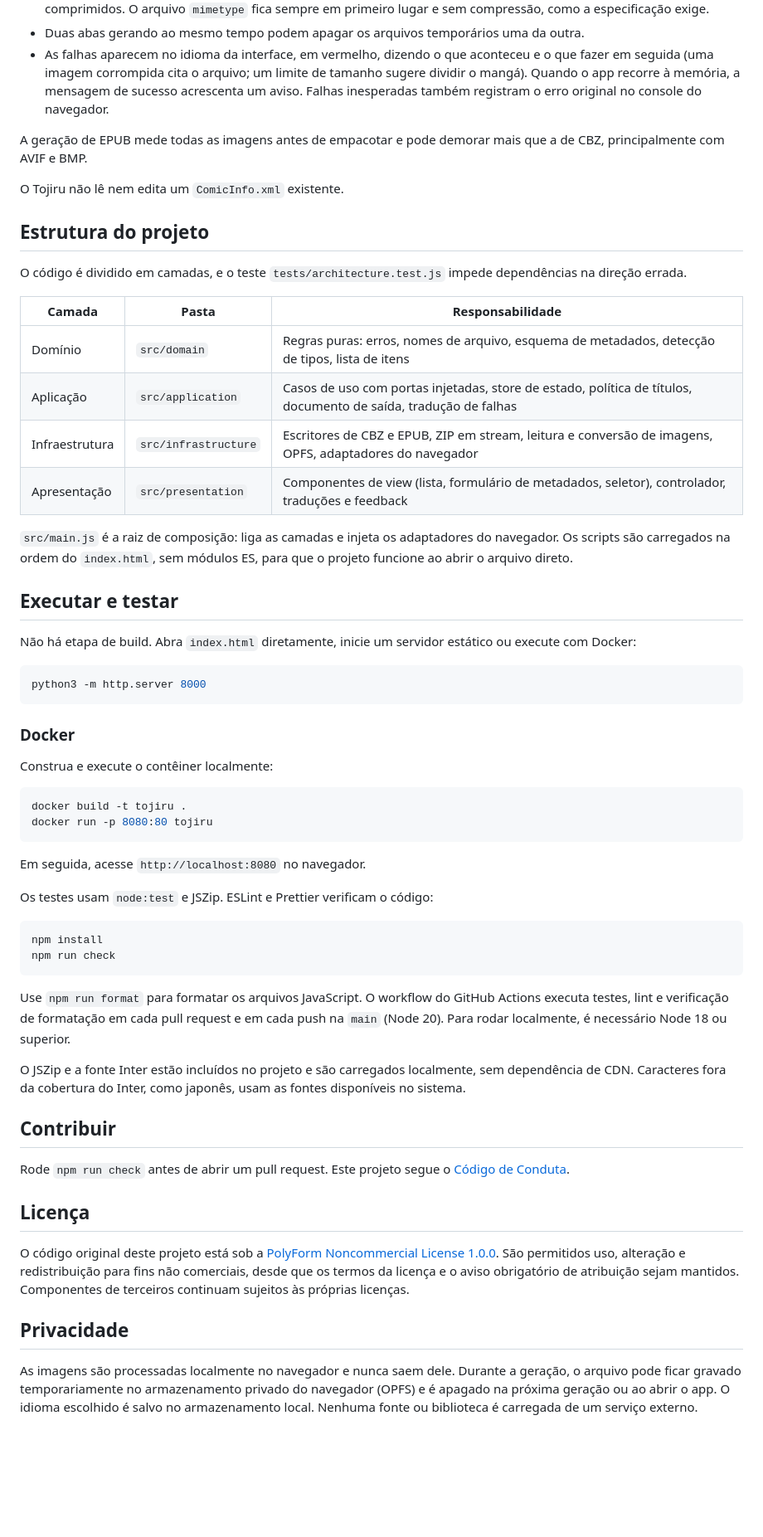
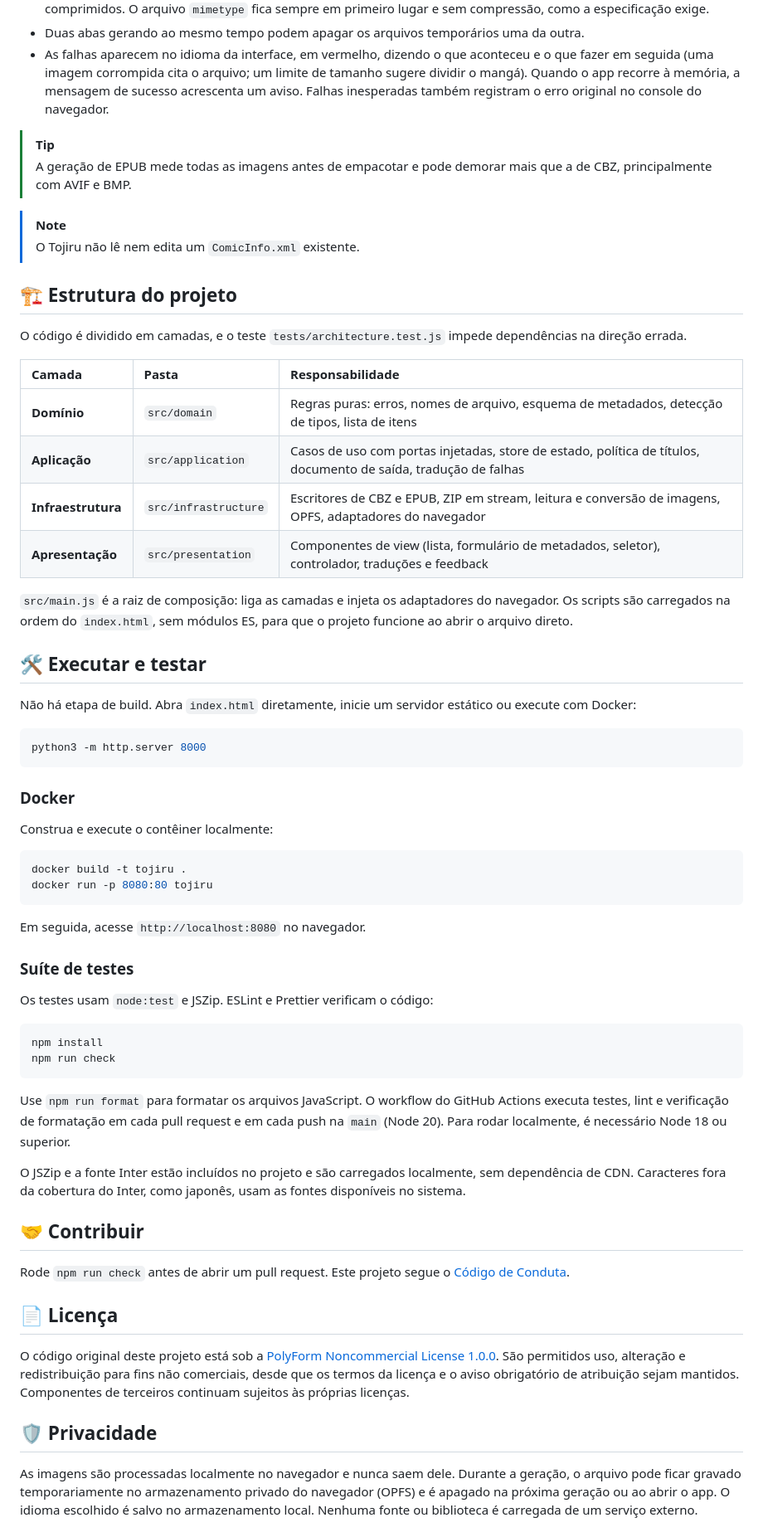
Before and after one commit to Kelvao/Tojiru, a Markdown page: README.pt-BR.md, the part around one of its changes. Shown at 83% size. Rendered like a GitHub page; blank space fills up the shorter version.

Commit message:
docs: improve README visual layout with badges, callouts and formatting

````diff
--- a/README.pt-BR.md
+++ b/README.pt-BR.md
@@ -87,24 +96,26 @@ Ao gerar o arquivo, o Tojiru tenta gravá-lo aos poucos no armazenamento privado
 - Duas abas gerando ao mesmo tempo podem apagar os arquivos temporários uma da outra.
 - As falhas aparecem no idioma da interface, em vermelho, dizendo o que aconteceu e o que fazer em seguida (uma imagem corrompida cita o arquivo; um limite de tamanho sugere dividir o mangá). Quando o app recorre à memória, a mensagem de sucesso acrescenta um aviso. Falhas inesperadas também registram o erro original no console do navegador.
 
-A geração de EPUB mede todas as imagens antes de empacotar e pode demorar mais que a de CBZ, principalmente com AVIF e BMP.
+> [!TIP]
+> A geração de EPUB mede todas as imagens antes de empacotar e pode demorar mais que a de CBZ, principalmente com AVIF e BMP.
 
-O Tojiru não lê nem edita um `ComicInfo.xml` existente.
+> [!NOTE]
+> O Tojiru não lê nem edita um `ComicInfo.xml` existente.
 
-## Estrutura do projeto
+## 🏗️ Estrutura do projeto
 
 O código é dividido em camadas, e o teste `tests/architecture.test.js` impede dependências na direção errada.
 
-| Camada         | Pasta                | Responsabilidade                                                                                                |
-| -------------- | -------------------- | --------------------------------------------------------------------------------------------------------------- |
-| Domínio        | `src/domain`         | Regras puras: erros, nomes de arquivo, esquema de metadados, detecção de tipos, lista de itens                  |
-| Aplicação      | `src/application`    | Casos de uso com portas injetadas, store de estado, política de títulos, documento de saída, tradução de falhas |
-| Infraestrutura | `src/infrastructure` | Escritores de CBZ e EPUB, ZIP em stream, leitura e conversão de imagens, OPFS, adaptadores do navegador         |
-| Apresentação   | `src/presentation`   | Componentes de view (lista, formulário de metadados, seletor), controlador, traduções e feedback                |
+| Camada             | Pasta                | Responsabilidade                                                                                                |
+| :----------------- | :------------------- | :-------------------------------------------------------------------------------------------------------------- |
+| **Domínio**        | `src/domain`         | Regras puras: erros, nomes de arquivo, esquema de metadados, detecção de tipos, lista de itens                  |
+| **Aplicação**      | `src/application`    | Casos de uso com portas injetadas, store de estado, política de títulos, documento de saída, tradução de falhas |
+| **Infraestrutura** | `src/infrastructure` | Escritores de CBZ e EPUB, ZIP em stream, leitura e conversão de imagens, OPFS, adaptadores do navegador         |
+| **Apresentação**   | `src/presentation`   | Componentes de view (lista, formulário de metadados, seletor), controlador, traduções e feedback                |
 
 `src/main.js` é a raiz de composição: liga as camadas e injeta os adaptadores do navegador. Os scripts são carregados na ordem do `index.html`, sem módulos ES, para que o projeto funcione ao abrir o arquivo direto.
 
-## Executar e testar
+## 🛠️ Executar e testar
 
 Não há etapa de build. Abra `index.html` diretamente, inicie um servidor estático ou execute com Docker:
 
@@ -123,6 +134,8 @@ docker run -p 8080:80 tojiru
 
 Em seguida, acesse `http://localhost:8080` no navegador.
 
+### Suíte de testes
+
 Os testes usam `node:test` e JSZip. ESLint e Prettier verificam o código:
 
 ```sh
@@ -134,14 +147,14 @@ Use `npm run format` para formatar os arquivos JavaScript. O workflow do GitHub
 
 O JSZip e a fonte Inter estão incluídos no projeto e são carregados localmente, sem dependência de CDN. Caracteres fora da cobertura do Inter, como japonês, usam as fontes disponíveis no sistema.
 
-## Contribuir
+## 🤝 Contribuir
 
 Rode `npm run check` antes de abrir um pull request. Este projeto segue o [Código de Conduta](CODE_OF_CONDUCT.md).
 
-## Licença
+## 📄 Licença
 
 O código original deste projeto está sob a [PolyForm Noncommercial License 1.0.0](LICENSE). São permitidos uso, alteração e redistribuição para fins não comerciais, desde que os termos da licença e o aviso obrigatório de atribuição sejam mantidos. Componentes de terceiros continuam sujeitos às próprias licenças.
 
-## Privacidade
+## 🛡️ Privacidade
 
 As imagens são processadas localmente no navegador e nunca saem dele. Durante a geração, o arquivo pode ficar gravado temporariamente no armazenamento privado do navegador (OPFS) e é apagado na próxima geração ou ao abrir o app. O idioma escolhido é salvo no armazenamento local. Nenhuma fonte ou biblioteca é carregada de um serviço externo.
````
Also changed, not shown: other parts of README.pt-BR.md (+23 -14 lines), README.md (+41 -28 lines).
